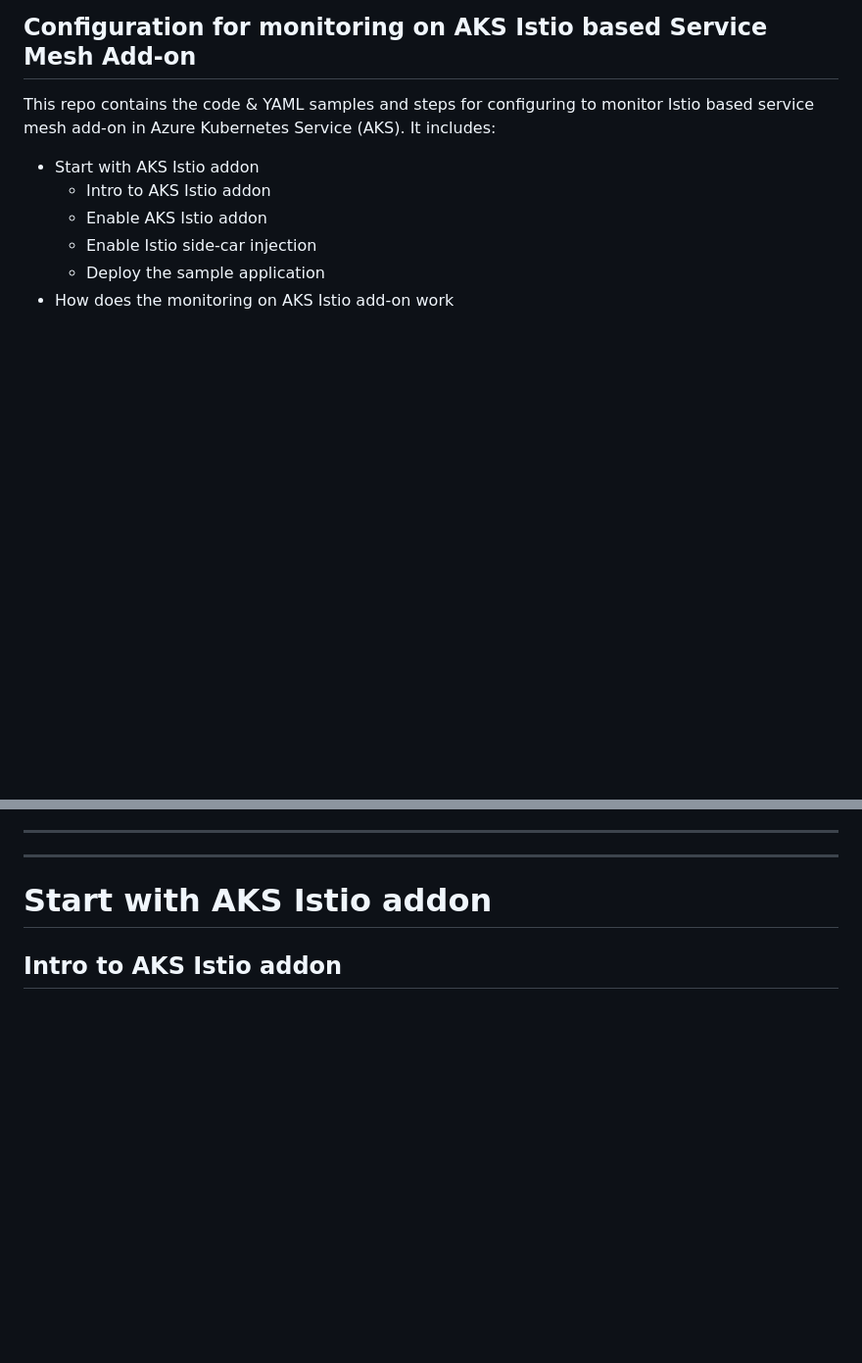
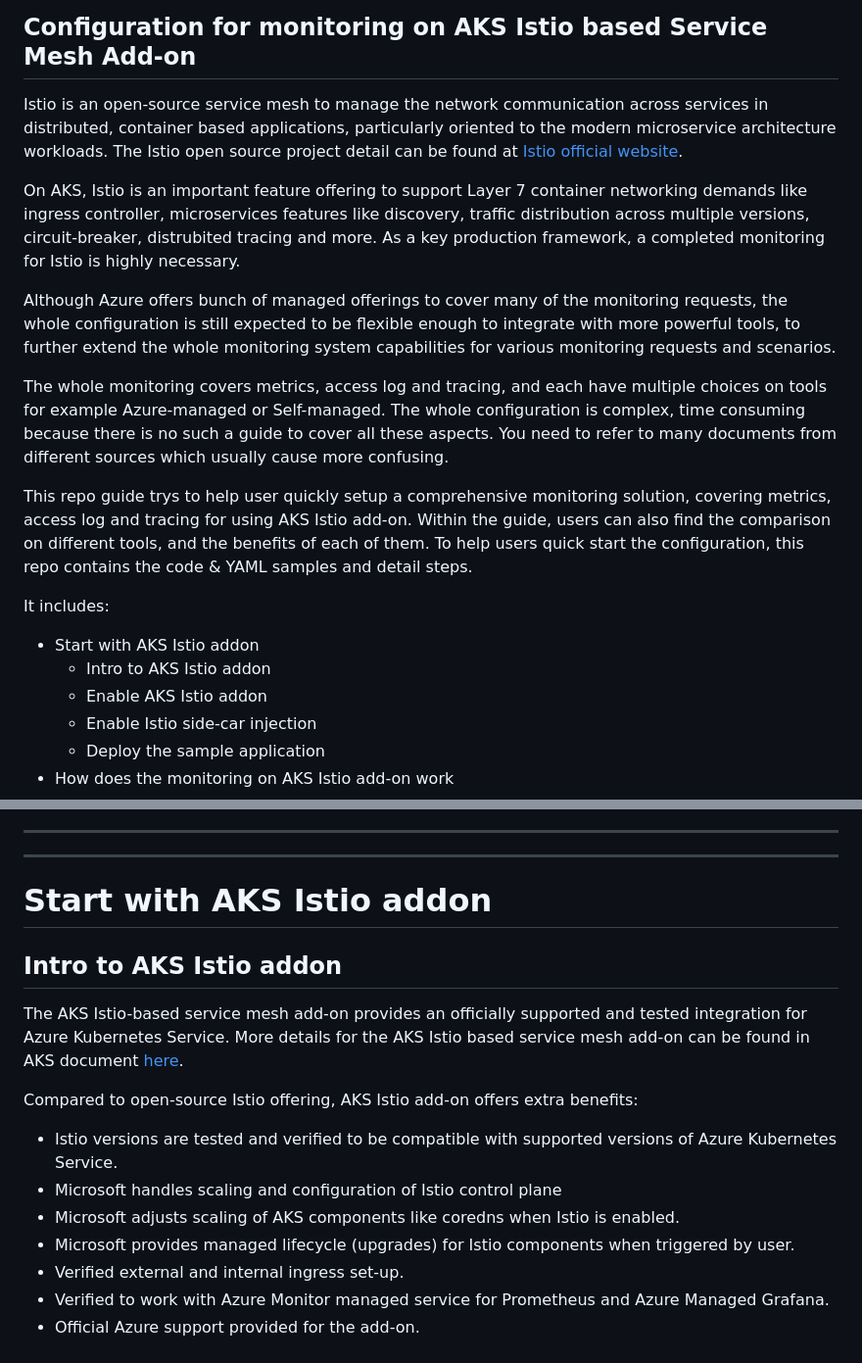
Before and after one commit to oxcp/ainotes, a Markdown page: istio/configuration.md, 2 parts joined by grey strips. Shown at 98% size. Drawn GitHub-style; blank space fills up the shorter version.

Commit message:
feat: Enhance documentation for AKS Istio add-on monitoring, including detailed integration benefits and configuration guidance

```diff
--- a/istio/configuration.md
+++ b/istio/configuration.md
@@ -1,6 +1,16 @@
 ## Configuration for monitoring on AKS Istio based Service Mesh Add-on
 
-This repo contains the code & YAML samples and steps for configuring to monitor Istio based service mesh add-on in Azure Kubernetes Service (AKS). It includes:
+Istio is an open-source service mesh to manage the network communication across services in distributed, container based applications, particularly oriented to the modern microservice architecture workloads. The Istio open source project detail can be found at [Istio official website](https://istio.io/latest/).
+
+On AKS, Istio is an important feature offering to support Layer 7 container networking demands like ingress controller, microservices features like discovery, traffic distribution across multiple versions, circuit-breaker, distrubited tracing and more. As a key production framework, a completed monitoring for Istio is highly necessary.
+
+Although Azure offers bunch of managed offerings to cover many of the monitoring requests, the whole configuration is still expected to be flexible enough to integrate with more powerful tools, to further extend the whole monitoring system capabilities for various monitoring requests and scenarios.
+
+The whole monitoring covers metrics, access log and tracing, and each have multiple choices on tools for example Azure-managed or Self-managed. The whole configuration is complex, time consuming because there is no such a guide to cover all these aspects. You need to refer to many documents from different sources which usually cause more confusing.
+
+This repo guide trys to help user quickly setup a comprehensive monitoring solution, covering metrics, access log and tracing for using AKS Istio add-on. Within the guide, users can also find the comparison on different tools, and the benefits of each of them. To help users quick start the configuration, this repo contains the code & YAML samples and detail steps.
+
+It includes:
 - Start with AKS Istio addon
   - Intro to AKS Istio addon
   - Enable AKS Istio addon
@@ -25,6 +35,18 @@ The commands used below are for example assuming the AKS cluster name is `aksdem
 ---
 # Start with AKS Istio addon
 ## Intro to AKS Istio addon
+
+The AKS Istio-based service mesh add-on provides an officially supported and tested integration for Azure Kubernetes Service. More details for the AKS Istio based service mesh add-on can be found in AKS document [here](https://learn.microsoft.com/en-us/azure/aks/istio-about).
+
+Compared to open-source Istio offering, AKS Istio add-on offers extra benefits:
+- Istio versions are tested and verified to be compatible with supported versions of Azure Kubernetes Service.
+- Microsoft handles scaling and configuration of Istio control plane
+- Microsoft adjusts scaling of AKS components like coredns when Istio is enabled.
+- Microsoft provides managed lifecycle (upgrades) for Istio components when triggered by user.
+- Verified external and internal ingress set-up.
+- Verified to work with Azure Monitor managed service for Prometheus and Azure Managed Grafana.
+- Official Azure support provided for the add-on.
+
 ![AKS-Istio+Monitoring](AKS-Istio+Monitoring.png)
 ---
 ## Enable AKS Istio Add-on
```
